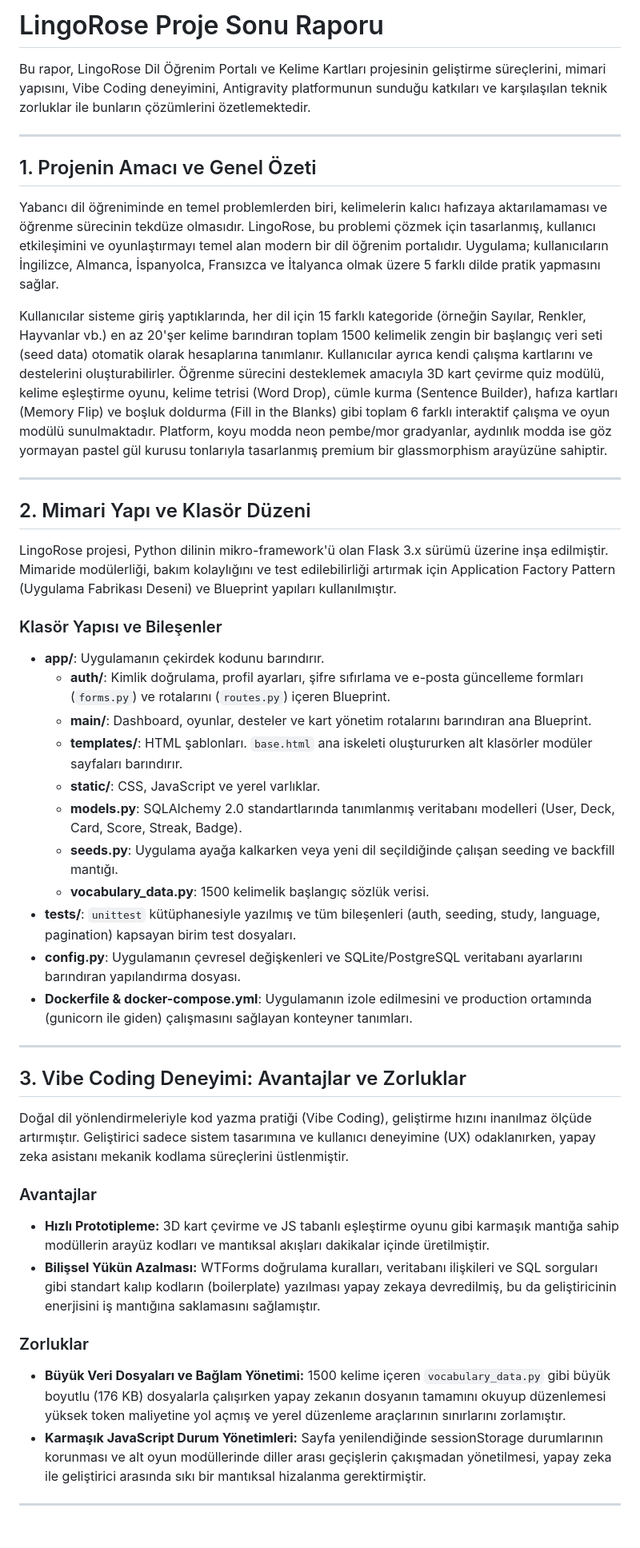
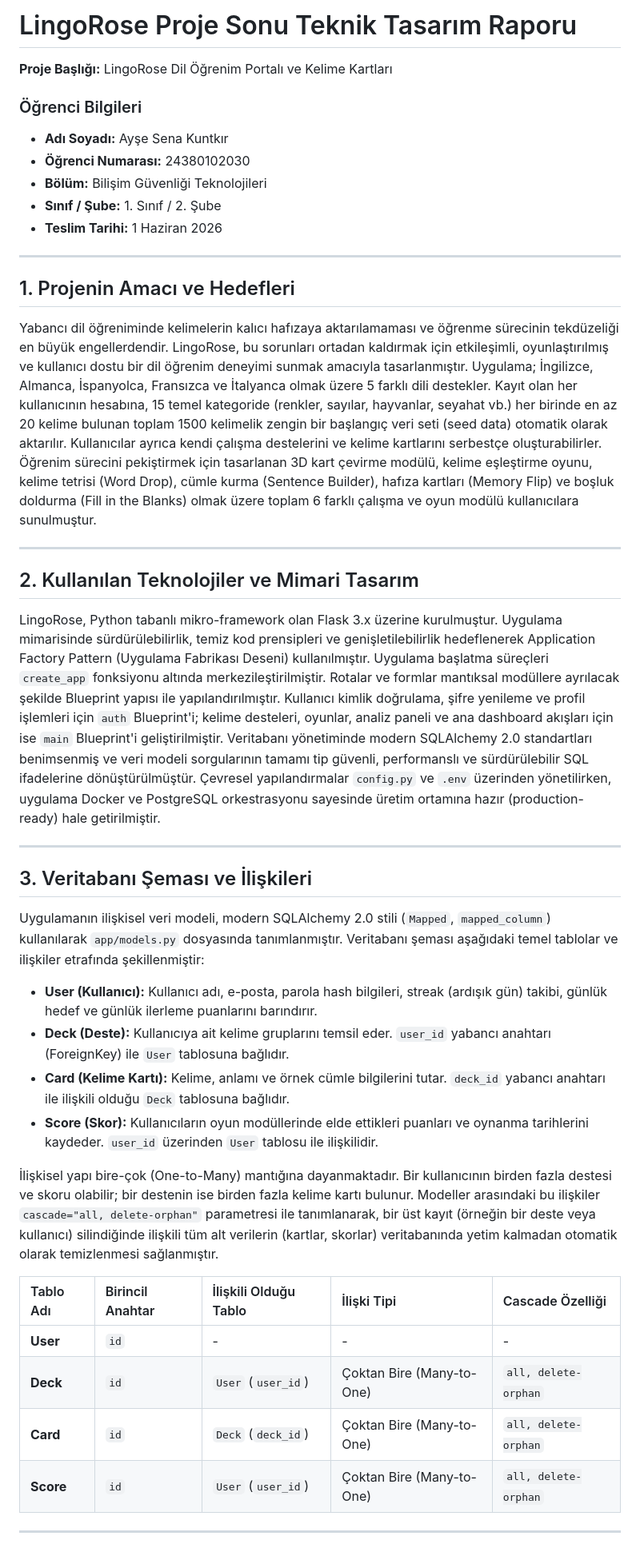
Before and after one commit to asenakuntkir27-cmd/dil-ogrenim-portali-ve-kelime-kartlari, a Markdown page: docs/rapor.md, the part around one of its changes. Shown at 80% size. GitHub-like rendering.

Commit message:
rapor.md güncellendi

```diff
--- a/docs/rapor.md
+++ b/docs/rapor.md
@@ -1,48 +1,45 @@
-# LingoRose Proje Sonu Raporu
+# LingoRose Proje Sonu Teknik Tasarım Raporu
 
-Bu rapor, LingoRose Dil Öğrenim Portalı ve Kelime Kartları projesinin geliştirme süreçlerini, mimari yapısını, Vibe Coding deneyimini, Antigravity platformunun sunduğu katkıları ve karşılaşılan teknik zorluklar ile bunların çözümlerini özetlemektedir.
+**Proje Başlığı:** LingoRose Dil Öğrenim Portalı ve Kelime Kartları
+
+### Öğrenci Bilgileri
+* **Adı Soyadı:** Ayşe Sena Kuntkır
+* **Öğrenci Numarası:** 24380102030
+* **Bölüm:** Bilişim Güvenliği Teknolojileri
+* **Sınıf / Şube:** 1. Sınıf / 2. Şube
+* **Teslim Tarihi:** 1 Haziran 2026
 
 ---
 
-## 1. Projenin Amacı ve Genel Özeti
+## 1. Projenin Amacı ve Hedefleri
 
-Yabancı dil öğreniminde en temel problemlerden biri, kelimelerin kalıcı hafızaya aktarılamaması ve öğrenme sürecinin tekdüze olmasıdır. LingoRose, bu problemi çözmek için tasarlanmış, kullanıcı etkileşimini ve oyunlaştırmayı temel alan modern bir dil öğrenim portalıdır. Uygulama; kullanıcıların İngilizce, Almanca, İspanyolca, Fransızca ve İtalyanca olmak üzere 5 farklı dilde pratik yapmasını sağlar.
-
-Kullanıcılar sisteme giriş yaptıklarında, her dil için 15 farklı kategoride (örneğin Sayılar, Renkler, Hayvanlar vb.) en az 20'şer kelime barındıran toplam 1500 kelimelik zengin bir başlangıç veri seti (seed data) otomatik olarak hesaplarına tanımlanır. Kullanıcılar ayrıca kendi çalışma kartlarını ve destelerini oluşturabilirler. Öğrenme sürecini desteklemek amacıyla 3D kart çevirme quiz modülü, kelime eşleştirme oyunu, kelime tetrisi (Word Drop), cümle kurma (Sentence Builder), hafıza kartları (Memory Flip) ve boşluk doldurma (Fill in the Blanks) gibi toplam 6 farklı interaktif çalışma ve oyun modülü sunulmaktadır. Platform, koyu modda neon pembe/mor gradyanlar, aydınlık modda ise göz yormayan pastel gül kurusu tonlarıyla tasarlanmış premium bir glassmorphism arayüzüne sahiptir.
+Yabancı dil öğreniminde kelimelerin kalıcı hafızaya aktarılamaması ve öğrenme sürecinin tekdüzeliği en büyük engellerdendir. LingoRose, bu sorunları ortadan kaldırmak için etkileşimli, oyunlaştırılmış ve kullanıcı dostu bir dil öğrenim deneyimi sunmak amacıyla tasarlanmıştır. Uygulama; İngilizce, Almanca, İspanyolca, Fransızca ve İtalyanca olmak üzere 5 farklı dili destekler. Kayıt olan her kullanıcının hesabına, 15 temel kategoride (renkler, sayılar, hayvanlar, seyahat vb.) her birinde en az 20 kelime bulunan toplam 1500 kelimelik zengin bir başlangıç veri seti (seed data) otomatik olarak aktarılır. Kullanıcılar ayrıca kendi çalışma destelerini ve kelime kartlarını serbestçe oluşturabilirler. Öğrenim sürecini pekiştirmek için tasarlanan 3D kart çevirme modülü, kelime eşleştirme oyunu, kelime tetrisi (Word Drop), cümle kurma (Sentence Builder), hafıza kartları (Memory Flip) ve boşluk doldurma (Fill in the Blanks) olmak üzere toplam 6 farklı çalışma ve oyun modülü kullanıcılara sunulmuştur.
 
 ---
 
-## 2. Mimari Yapı ve Klasör Düzeni
+## 2. Kullanılan Teknolojiler ve Mimari Tasarım
 
-LingoRose projesi, Python dilinin mikro-framework'ü olan Flask 3.x sürümü üzerine inşa edilmiştir. Mimaride modülerliği, bakım kolaylığını ve test edilebilirliği artırmak için Application Factory Pattern (Uygulama Fabrikası Deseni) ve Blueprint yapıları kullanılmıştır.
-
-### Klasör Yapısı ve Bileşenler
-
-- **app/**: Uygulamanın çekirdek kodunu barındırır.
-  - **auth/**: Kimlik doğrulama, profil ayarları, şifre sıfırlama ve e-posta güncelleme formları (`forms.py`) ve rotalarını (`routes.py`) içeren Blueprint.
-  - **main/**: Dashboard, oyunlar, desteler ve kart yönetim rotalarını barındıran ana Blueprint.
-  - **templates/**: HTML şablonları. `base.html` ana iskeleti oluştururken alt klasörler modüler sayfaları barındırır.
-  - **static/**: CSS, JavaScript ve yerel varlıklar.
-  - **models.py**: SQLAlchemy 2.0 standartlarında tanımlanmış veritabanı modelleri (User, Deck, Card, Score, Streak, Badge).
-  - **seeds.py**: Uygulama ayağa kalkarken veya yeni dil seçildiğinde çalışan seeding ve backfill mantığı.
-  - **vocabulary_data.py**: 1500 kelimelik başlangıç sözlük verisi.
-- **tests/**: `unittest` kütüphanesiyle yazılmış ve tüm bileşenleri (auth, seeding, study, language, pagination) kapsayan birim test dosyaları.
-- **config.py**: Uygulamanın çevresel değişkenleri ve SQLite/PostgreSQL veritabanı ayarlarını barındıran yapılandırma dosyası.
-- **Dockerfile & docker-compose.yml**: Uygulamanın izole edilmesini ve production ortamında (gunicorn ile giden) çalışmasını sağlayan konteyner tanımları.
+LingoRose, Python tabanlı mikro-framework olan Flask 3.x üzerine kurulmuştur. Uygulama mimarisinde sürdürülebilirlik, temiz kod prensipleri ve genişletilebilirlik hedeflenerek Application Factory Pattern (Uygulama Fabrikası Deseni) kullanılmıştır. Uygulama başlatma süreçleri `create_app` fonksiyonu altında merkezileştirilmiştir. Rotalar ve formlar mantıksal modüllere ayrılacak şekilde Blueprint yapısı ile yapılandırılmıştır. Kullanıcı kimlik doğrulama, şifre yenileme ve profil işlemleri için `auth` Blueprint'i; kelime desteleri, oyunlar, analiz paneli ve ana dashboard akışları için ise `main` Blueprint'i geliştirilmiştir. Veritabanı yönetiminde modern SQLAlchemy 2.0 standartları benimsenmiş ve veri modeli sorgularının tamamı tip güvenli, performanslı ve sürdürülebilir SQL ifadelerine dönüştürülmüştür. Çevresel yapılandırmalar `config.py` ve `.env` üzerinden yönetilirken, uygulama Docker ve PostgreSQL orkestrasyonu sayesinde üretim ortamına hazır (production-ready) hale getirilmiştir.
 
 ---
 
-## 3. Vibe Coding Deneyimi: Avantajlar ve Zorluklar
+## 3. Veritabanı Şeması ve İlişkileri
 
-Doğal dil yönlendirmeleriyle kod yazma pratiği (Vibe Coding), geliştirme hızını inanılmaz ölçüde artırmıştır. Geliştirici sadece sistem tasarımına ve kullanıcı deneyimine (UX) odaklanırken, yapay zeka asistanı mekanik kodlama süreçlerini üstlenmiştir.
+Uygulamanın ilişkisel veri modeli, modern SQLAlchemy 2.0 stili (`Mapped`, `mapped_column`) kullanılarak `app/models.py` dosyasında tanımlanmıştır. Veritabanı şeması aşağıdaki temel tablolar ve ilişkiler etrafında şekillenmiştir:
 
-### Avantajlar
-- **Hızlı Prototipleme:** 3D kart çevirme ve JS tabanlı eşleştirme oyunu gibi karmaşık mantığa sahip modüllerin arayüz kodları ve mantıksal akışları dakikalar içinde üretilmiştir.
-- **Bilişsel Yükün Azalması:** WTForms doğrulama kuralları, veritabanı ilişkileri ve SQL sorguları gibi standart kalıp kodların (boilerplate) yazılması yapay zekaya devredilmiş, bu da geliştiricinin enerjisini iş mantığına saklamasını sağlamıştır.
+*   **User (Kullanıcı):** Kullanıcı adı, e-posta, parola hash bilgileri, streak (ardışık gün) takibi, günlük hedef ve günlük ilerleme puanlarını barındırır.
+*   **Deck (Deste):** Kullanıcıya ait kelime gruplarını temsil eder. `user_id` yabancı anahtarı (ForeignKey) ile `User` tablosuna bağlıdır.
+*   **Card (Kelime Kartı):** Kelime, anlamı ve örnek cümle bilgilerini tutar. `deck_id` yabancı anahtarı ile ilişkili olduğu `Deck` tablosuna bağlıdır.
+*   **Score (Skor):** Kullanıcıların oyun modüllerinde elde ettikleri puanları ve oynanma tarihlerini kaydeder. `user_id` üzerinden `User` tablosu ile ilişkilidir.
 
-### Zorluklar
-- **Büyük Veri Dosyaları ve Bağlam Yönetimi:** 1500 kelime içeren `vocabulary_data.py` gibi büyük boyutlu (176 KB) dosyalarla çalışırken yapay zekanın dosyanın tamamını okuyup düzenlemesi yüksek token maliyetine yol açmış ve yerel düzenleme araçlarının sınırlarını zorlamıştır.
-- **Karmaşık JavaScript Durum Yönetimleri:** Sayfa yenilendiğinde sessionStorage durumlarının korunması ve alt oyun modüllerinde diller arası geçişlerin çakışmadan yönetilmesi, yapay zeka ile geliştirici arasında sıkı bir mantıksal hizalanma gerektirmiştir.
+İlişkisel yapı bire-çok (One-to-Many) mantığına dayanmaktadır. Bir kullanıcının birden fazla destesi ve skoru olabilir; bir destenin ise birden fazla kelime kartı bulunur. Modeller arasındaki bu ilişkiler `cascade="all, delete-orphan"` parametresi ile tanımlanarak, bir üst kayıt (örneğin bir deste veya kullanıcı) silindiğinde ilişkili tüm alt verilerin (kartlar, skorlar) veritabanında yetim kalmadan otomatik olarak temizlenmesi sağlanmıştır.
+
+| Tablo Adı | Birincil Anahtar | İlişkili Olduğu Tablo | İlişki Tipi | Cascade Özelliği |
+| :--- | :--- | :--- | :--- | :--- |
+| **User** | `id` | - | - | - |
+| **Deck** | `id` | `User` (`user_id`) | Çoktan Bire (Many-to-One) | `all, delete-orphan` |
+| **Card** | `id` | `Deck` (`deck_id`) | Çoktan Bire (Many-to-One) | `all, delete-orphan` |
+| **Score** | `id` | `User` (`user_id`) | Çoktan Bire (Many-to-One) | `all, delete-orphan` |
 
 ---
 
```
Also changed, not shown: other parts of docs/rapor.md (+22 -27 lines).
